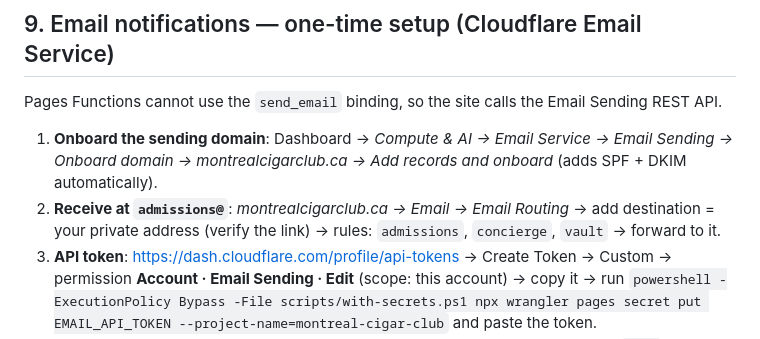
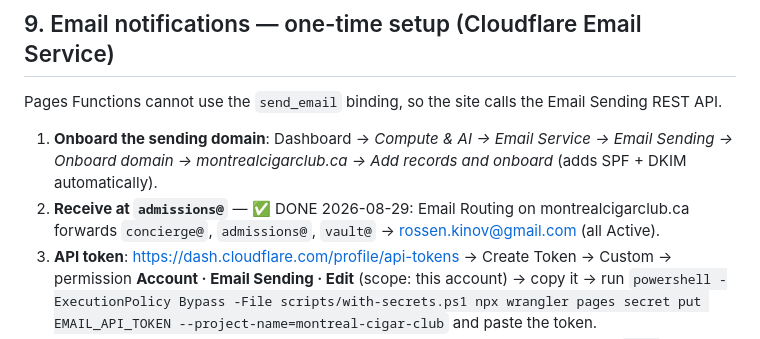
Before and after one commit to kinnor/montreal-cigar-club, a Markdown page: docs/DEPLOYMENT.md, the part around the change. Rendered like a GitHub page.

```diff
--- a/docs/DEPLOYMENT.md
+++ b/docs/DEPLOYMENT.md
@@ -133,7 +133,7 @@ still stored in KV and readable via the admin endpoint.
 Pages Functions cannot use the `send_email` binding, so the site calls the Email Sending REST API.
 
 1. **Onboard the sending domain**: Dashboard → *Compute & AI → Email Service → Email Sending → Onboard domain → montrealcigarclub.ca → Add records and onboard* (adds SPF + DKIM automatically).
-2. **Receive at `admissions@`**: *montrealcigarclub.ca → Email → Email Routing* → add destination = your private address (verify the link) → rules: `admissions`, `concierge`, `vault` → forward to it.
+2. **Receive at `admissions@`** — ✅ DONE 2026-08-29: Email Routing on montrealcigarclub.ca forwards `concierge@`, `admissions@`, `vault@` → rossen.kinov@gmail.com (all Active).
 3. **API token**: https://dash.cloudflare.com/profile/api-tokens → Create Token → Custom → permission **Account · Email Sending · Edit** (scope: this account) → copy it → run
    `powershell -ExecutionPolicy Bypass -File scripts/with-secrets.ps1 npx wrangler pages secret put EMAIL_API_TOKEN --project-name=montreal-cigar-club` and paste the token.
 4. Redeploy (or the next deploy picks it up). Submit a test application; the record's `mail` field turns from `skipped` to `rest`.
```
Also changed, not shown: CLAUDE.md (+1 -1 lines), README.md (+1 -1 lines).
